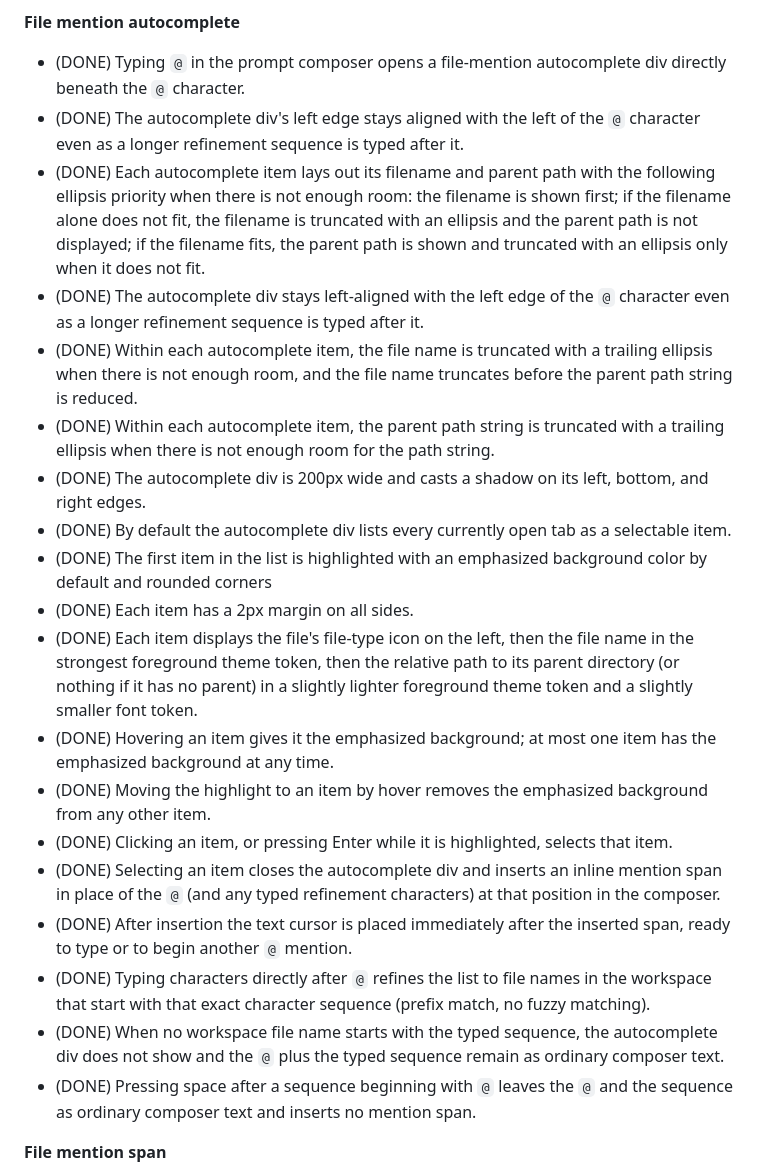
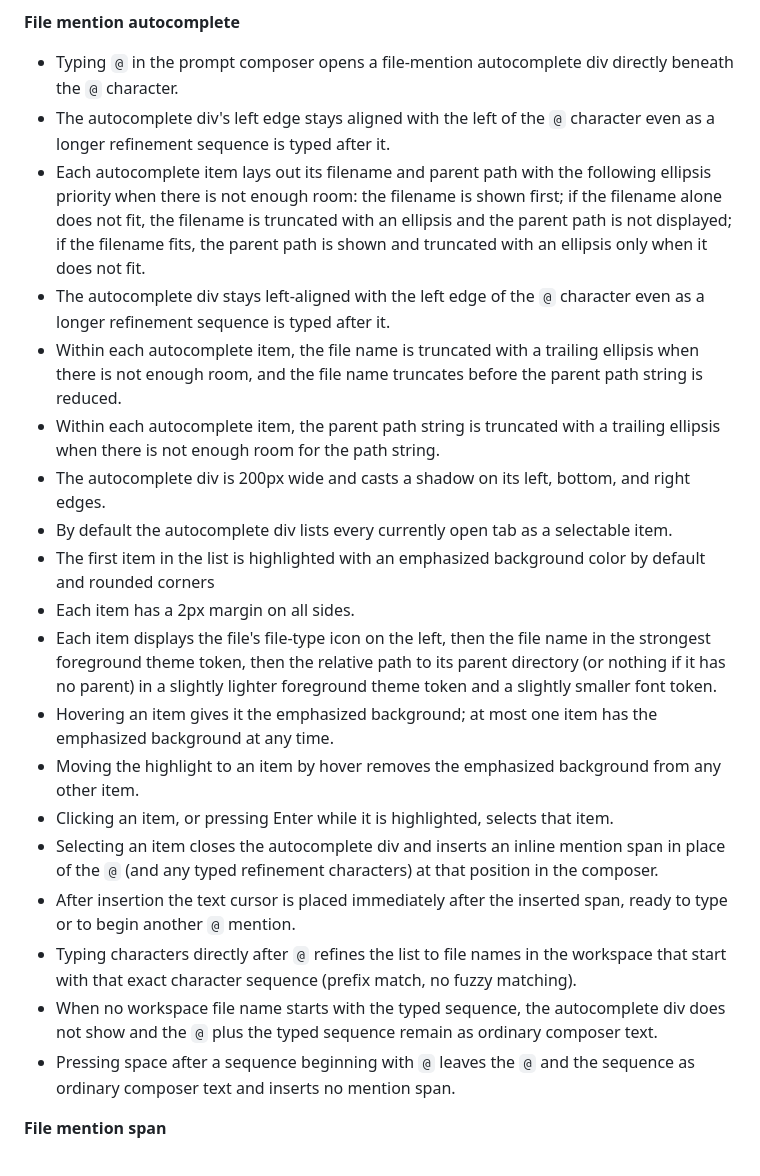
Before and after one commit to evans-tim/ide, a Markdown page: SPECIFICATION.md, the part around one of its changes. Drawn GitHub-style.

```diff
--- a/SPECIFICATION.md
+++ b/SPECIFICATION.md
@@ -273,24 +273,24 @@
 
 
 **File mention autocomplete**
-- (DONE) Typing `@` in the prompt composer opens a file-mention autocomplete div directly beneath the `@` character.
-- (DONE) The autocomplete div's left edge stays aligned with the left of the `@` character even as a longer refinement sequence is typed after it.
-- (DONE) Each autocomplete item lays out its filename and parent path with the following ellipsis priority when there is not enough room: the filename is shown first; if the filename alone does not fit, the filename is truncated with an ellipsis and the parent path is not displayed; if the filename fits, the parent path is shown and truncated with an ellipsis only when it does not fit.
-- (DONE) The autocomplete div stays left-aligned with the left edge of the `@` character even as a longer refinement sequence is typed after it.
-- (DONE) Within each autocomplete item, the file name is truncated with a trailing ellipsis when there is not enough room, and the file name truncates before the parent path string is reduced.
-- (DONE) Within each autocomplete item, the parent path string is truncated with a trailing ellipsis when there is not enough room for the path string.
-- (DONE) The autocomplete div is 200px wide and casts a shadow on its left, bottom, and right edges.
-- (DONE) By default the autocomplete div lists every currently open tab as a selectable item.
-- (DONE) The first item in the list is highlighted with an emphasized background color by default and rounded corners
-- (DONE) Each item has a 2px margin on all sides.
-- (DONE) Each item displays the file's file-type icon on the left, then the file name in the strongest foreground theme token, then the relative path to its parent directory (or nothing if it has no parent) in a slightly lighter foreground theme token and a slightly smaller font token.
-- (DONE) Hovering an item gives it the emphasized background; at most one item has the emphasized background at any time.
-- (DONE) Moving the highlight to an item by hover removes the emphasized background from any other item.
-- (DONE) Clicking an item, or pressing Enter while it is highlighted, selects that item.
-- (DONE) Selecting an item closes the autocomplete div and inserts an inline mention span in place of the `@` (and any typed refinement characters) at that position in the composer.
-- (DONE) After insertion the text cursor is placed immediately after the inserted span, ready to type or to begin another `@` mention.
-- (DONE) Typing characters directly after `@` refines the list to file names in the workspace that start with that exact character sequence (prefix match, no fuzzy matching).
-- (DONE) When no workspace file name starts with the typed sequence, the autocomplete div does not show and the `@` plus the typed sequence remain as ordinary composer text.
-- (DONE) Pressing space after a sequence beginning with `@` leaves the `@` and the sequence as ordinary composer text and inserts no mention span.
+- Typing `@` in the prompt composer opens a file-mention autocomplete div directly beneath the `@` character.
+- The autocomplete div's left edge stays aligned with the left of the `@` character even as a longer refinement sequence is typed after it.
+- Each autocomplete item lays out its filename and parent path with the following ellipsis priority when there is not enough room: the filename is shown first; if the filename alone does not fit, the filename is truncated with an ellipsis and the parent path is not displayed; if the filename fits, the parent path is shown and truncated with an ellipsis only when it does not fit.
+- The autocomplete div stays left-aligned with the left edge of the `@` character even as a longer refinement sequence is typed after it.
+- Within each autocomplete item, the file name is truncated with a trailing ellipsis when there is not enough room, and the file name truncates before the parent path string is reduced.
+- Within each autocomplete item, the parent path string is truncated with a trailing ellipsis when there is not enough room for the path string.
+- The autocomplete div is 200px wide and casts a shadow on its left, bottom, and right edges.
+- By default the autocomplete div lists every currently open tab as a selectable item.
+- The first item in the list is highlighted with an emphasized background color by default and rounded corners
+- Each item has a 2px margin on all sides.
+- Each item displays the file's file-type icon on the left, then the file name in the strongest foreground theme token, then the relative path to its parent directory (or nothing if it has no parent) in a slightly lighter foreground theme token and a slightly smaller font token.
+- Hovering an item gives it the emphasized background; at most one item has the emphasized background at any time.
+- Moving the highlight to an item by hover removes the emphasized background from any other item.
+- Clicking an item, or pressing Enter while it is highlighted, selects that item.
+- Selecting an item closes the autocomplete div and inserts an inline mention span in place of the `@` (and any typed refinement characters) at that position in the composer.
+- After insertion the text cursor is placed immediately after the inserted span, ready to type or to begin another `@` mention.
+- Typing characters directly after `@` refines the list to file names in the workspace that start with that exact character sequence (prefix match, no fuzzy matching).
+- When no workspace file name starts with the typed sequence, the autocomplete div does not show and the `@` plus the typed sequence remain as ordinary composer text.
+- Pressing space after a sequence beginning with `@` leaves the `@` and the sequence as ordinary composer text and inserts no mention span.
 
 **File mention span**
```
Also changed, not shown: other parts of SPECIFICATION.md (+25 -25 lines).
